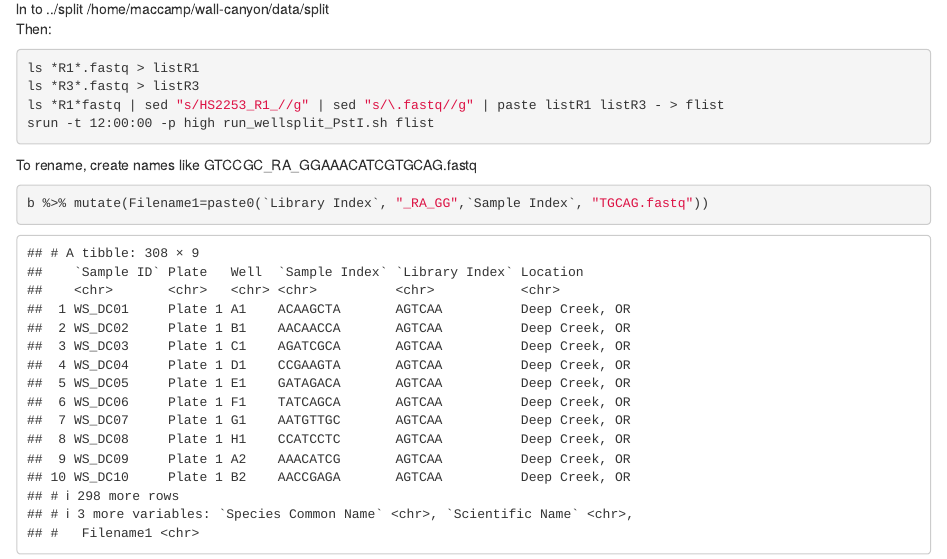
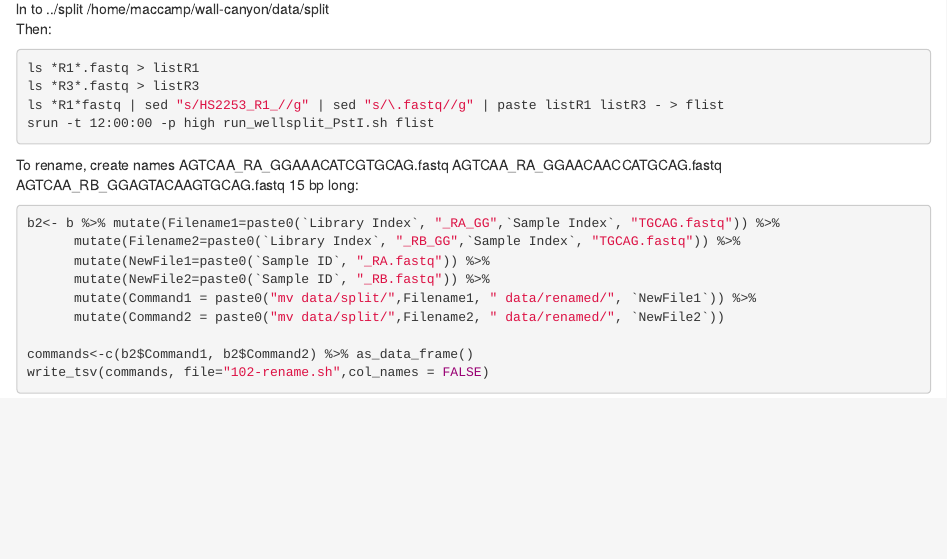
Before and after one commit to MacCampbell/wall-canyon, an R Markdown document (101-demultiplex.Rmd): the page in a window 1100 px wide, from 950 px down. Rendered offline with R 4.5, knitr and Pandoc, with nearby package versions.

Commit message:
Fixing error in path

````diff
--- a/101-demultiplex.Rmd
+++ b/101-demultiplex.Rmd
@@ -61,8 +61,20 @@ srun -t 12:00:00 -p high run_wellsplit_PstI.sh flist
 
 
 To rename,
-create names like GTCCGC_RA_GGAAACATCGTGCAG.fastq
+create names
+AGTCAA_RA_GGAAACATCGTGCAG.fastq
+AGTCAA_RA_GGAACAACCATGCAG.fastq
+AGTCAA_RB_GGAGTACAAGTGCAG.fastq
+15 bp long:
 
 ```{r}
-b %>% mutate(Filename1=paste0(`Library Index`, "_RA_GG",`Sample Index`, "TGCAG.fastq"))
+b2<- b %>% mutate(Filename1=paste0(`Library Index`, "_RA_GG",`Sample Index`, "TGCAG.fastq")) %>%
+      mutate(Filename2=paste0(`Library Index`, "_RB_GG",`Sample Index`, "TGCAG.fastq")) %>%
+      mutate(NewFile1=paste0(`Sample ID`, "_RA.fastq")) %>%
+      mutate(NewFile2=paste0(`Sample ID`, "_RB.fastq")) %>%
+      mutate(Command1 = paste0("mv data/split/",Filename1, " data/renamed/", `NewFile1`)) %>%
+      mutate(Command2 = paste0("mv data/split/",Filename2, " data/renamed/", `NewFile2`))
+
+commands<-c(b2$Command1, b2$Command2) %>% as_data_frame()
+write_tsv(commands, file="102-rename.sh",col_names = FALSE)
 ```
````
